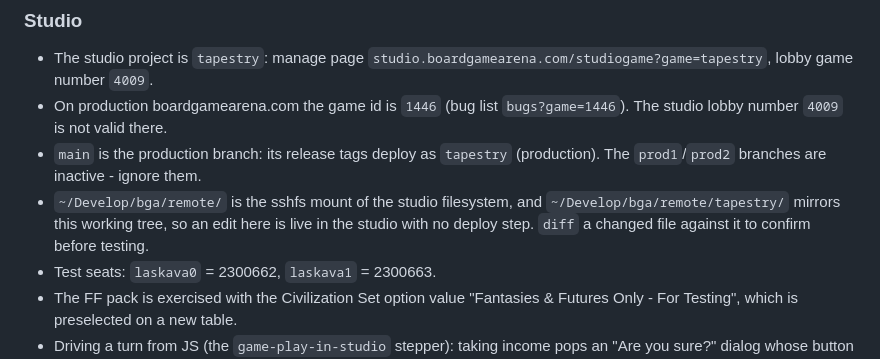
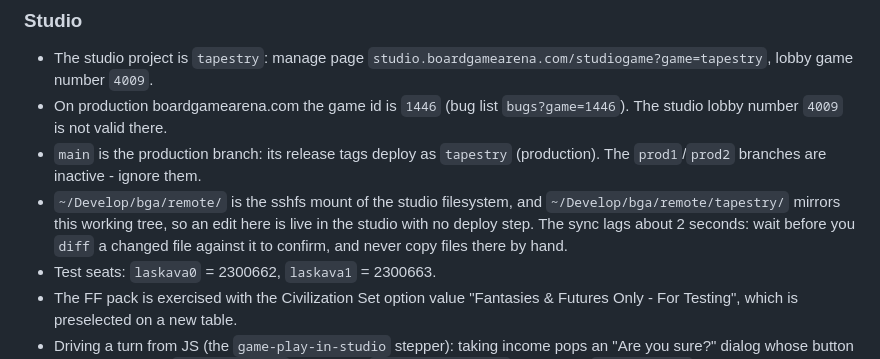
Before and after one commit to elaskavaia/bga-tapestry, a Markdown page: CLAUDE.md, the part around the change. Rendered like a GitHub page.

Commit message:
docs: note the studio sync delay before diffing the remote mirror

```diff
--- a/CLAUDE.md
+++ b/CLAUDE.md
@@ -133,7 +133,8 @@ panel, not the chat box (see the `game-play-in-studio` skill).
   `prod1`/`prod2` branches are inactive - ignore them.
 - `~/Develop/bga/remote/` is the sshfs mount of the studio filesystem, and
   `~/Develop/bga/remote/tapestry/` mirrors this working tree, so an edit here is live in the studio
-  with no deploy step. `diff` a changed file against it to confirm before testing.
+  with no deploy step. The sync lags about 2 seconds: wait before you `diff` a changed file against
+  it to confirm, and never copy files there by hand.
 - Test seats: `laskava0` = 2300662, `laskava1` = 2300663.
 - The FF pack is exercised with the Civilization Set option value "Fantasies & Futures Only - For
   Testing", which is preselected on a new table.
```
